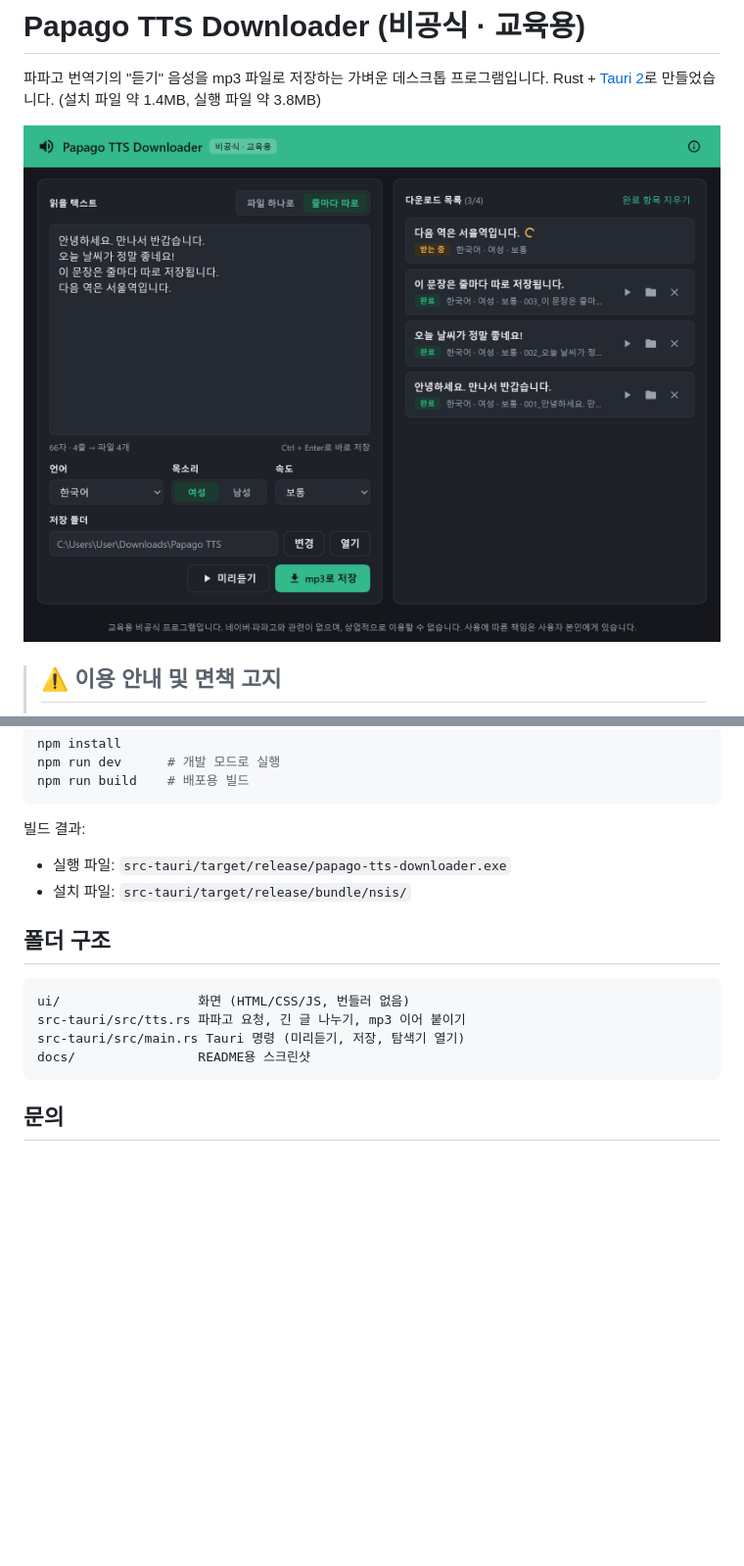
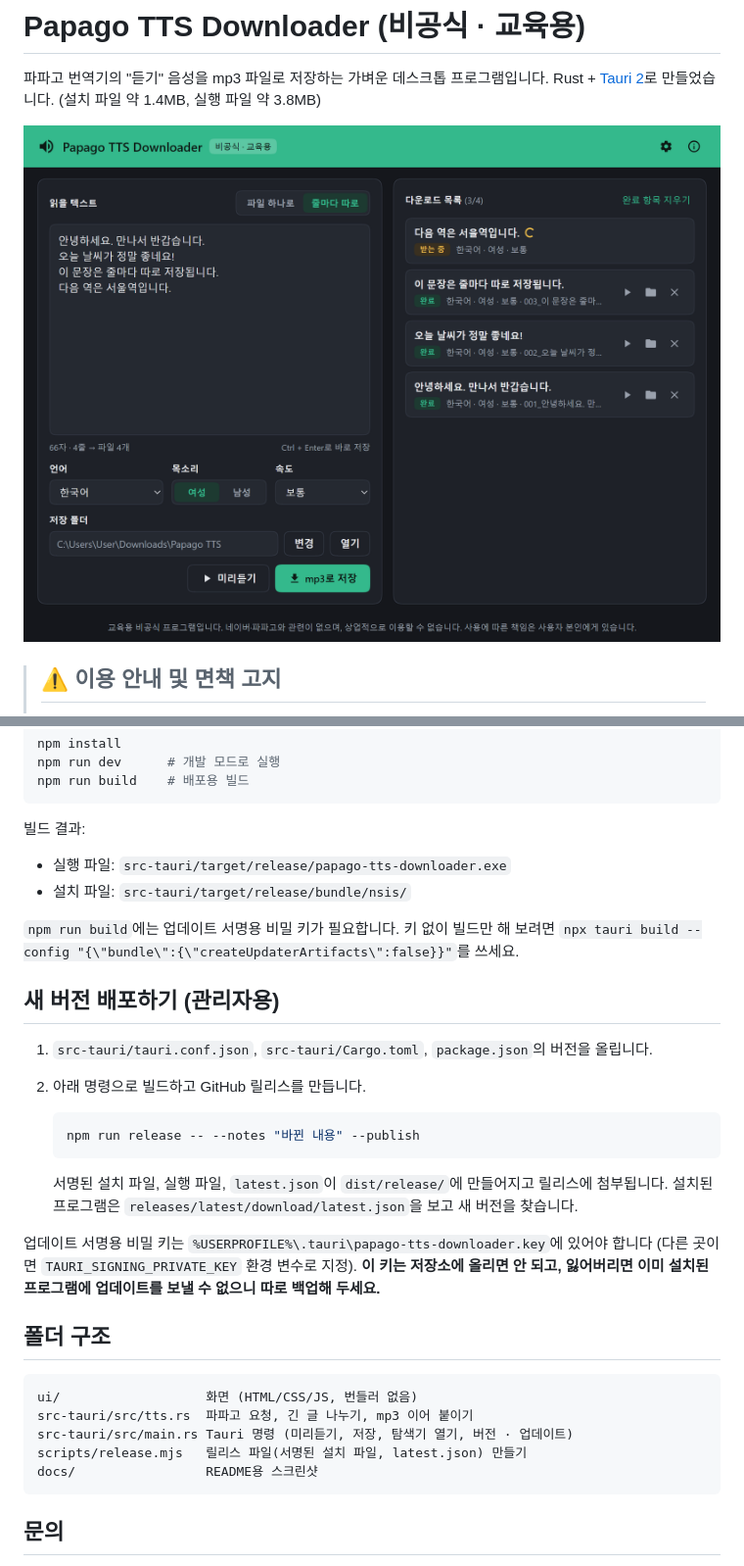
Before and after one commit to lofez-0/papago-tts-downloader, a Markdown page: README.md, 2 parts joined by grey strips. Shown at 98% size. Drawn GitHub-style; pictures changed too: docs/screenshot-dark.png; blank space fills up the shorter version.

````diff
--- a/README.md
+++ b/README.md
@@ -77,13 +93,31 @@ npm run build    # 배포용 빌드
 - 실행 파일: `src-tauri/target/release/papago-tts-downloader.exe`
 - 설치 파일: `src-tauri/target/release/bundle/nsis/`
 
+`npm run build`에는 업데이트 서명용 비밀 키가 필요합니다. 키 없이 빌드만 해 보려면 `npx tauri build --config "{\"bundle\":{\"createUpdaterArtifacts\":false}}"`를 쓰세요.
+
+## 새 버전 배포하기 (관리자용)
+
+1. `src-tauri/tauri.conf.json`, `src-tauri/Cargo.toml`, `package.json`의 버전을 올립니다.
+2. 아래 명령으로 빌드하고 GitHub 릴리스를 만듭니다.
+
+   ```powershell
+   npm run release -- --notes "바뀐 내용" --publish
+   ```
+
+   서명된 설치 파일, 실행 파일, `latest.json`이 `dist/release/`에 만들어지고 릴리스에 첨부됩니다.
+   설치된 프로그램은 `releases/latest/download/latest.json`을 보고 새 버전을 찾습니다.
+
+업데이트 서명용 비밀 키는 `%USERPROFILE%\.tauri\papago-tts-downloader.key`에 있어야 합니다 (다른 곳이면 `TAURI_SIGNING_PRIVATE_KEY` 환경 변수로 지정).
+**이 키는 저장소에 올리면 안 되고, 잃어버리면 이미 설치된 프로그램에 업데이트를 보낼 수 없으니 따로 백업해 두세요.**
+
 ## 폴더 구조
 
 ```
-ui/                  화면 (HTML/CSS/JS, 번들러 없음)
-src-tauri/src/tts.rs 파파고 요청, 긴 글 나누기, mp3 이어 붙이기
-src-tauri/src/main.rs Tauri 명령 (미리듣기, 저장, 탐색기 열기)
-docs/                README용 스크린샷
+ui/                   화면 (HTML/CSS/JS, 번들러 없음)
+src-tauri/src/tts.rs  파파고 요청, 긴 글 나누기, mp3 이어 붙이기
+src-tauri/src/main.rs Tauri 명령 (미리듣기, 저장, 탐색기 열기, 버전 · 업데이트)
+scripts/release.mjs   릴리스 파일(서명된 설치 파일, latest.json) 만들기
+docs/                 README용 스크린샷
 ```
 
 ## 문의
````
Also changed, not shown: other parts of README.md (+16 -0 lines), docs/screenshot-light.png, docs/screenshot-notice.png, docs/screenshot-settings.png (added), docs/screenshot-update.png (added), 10 other files.
